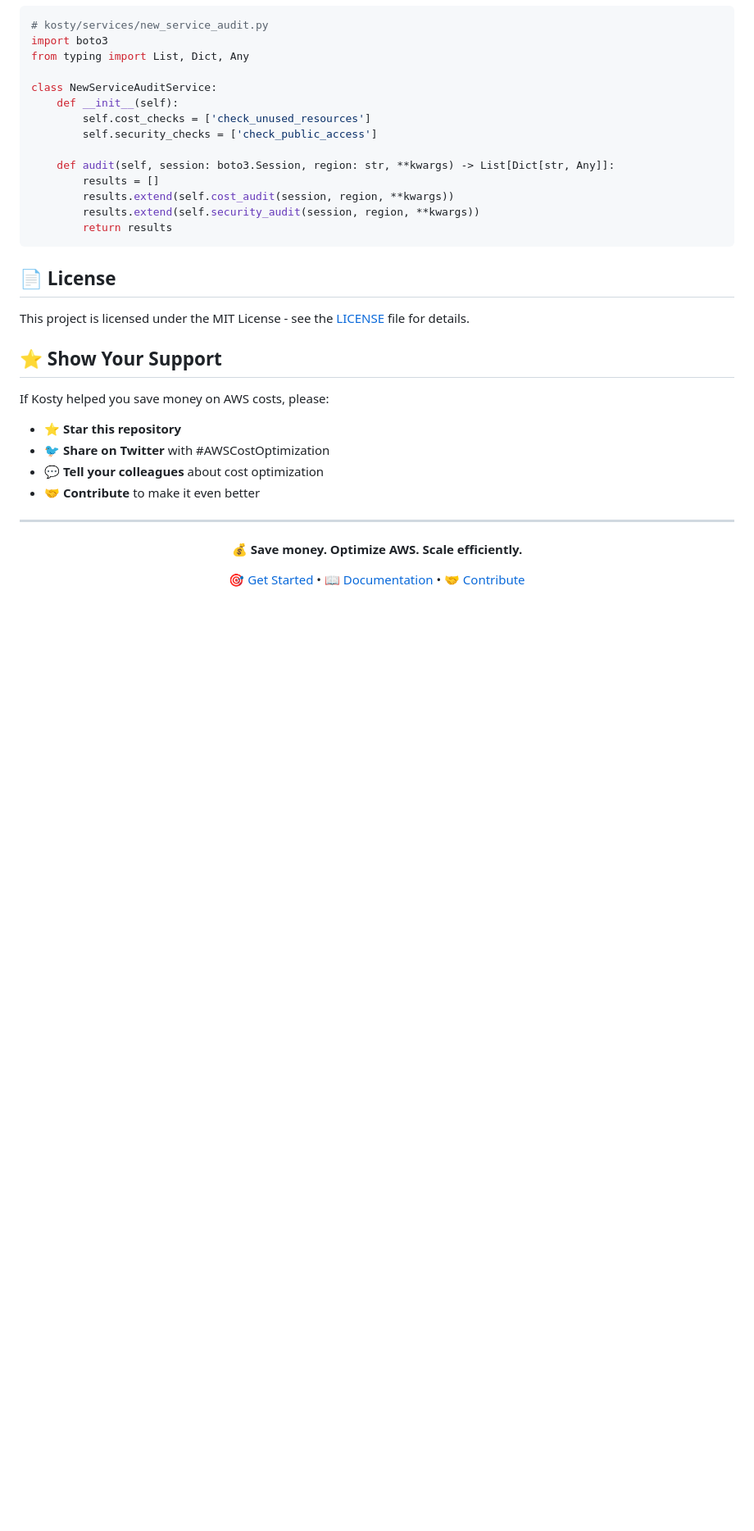
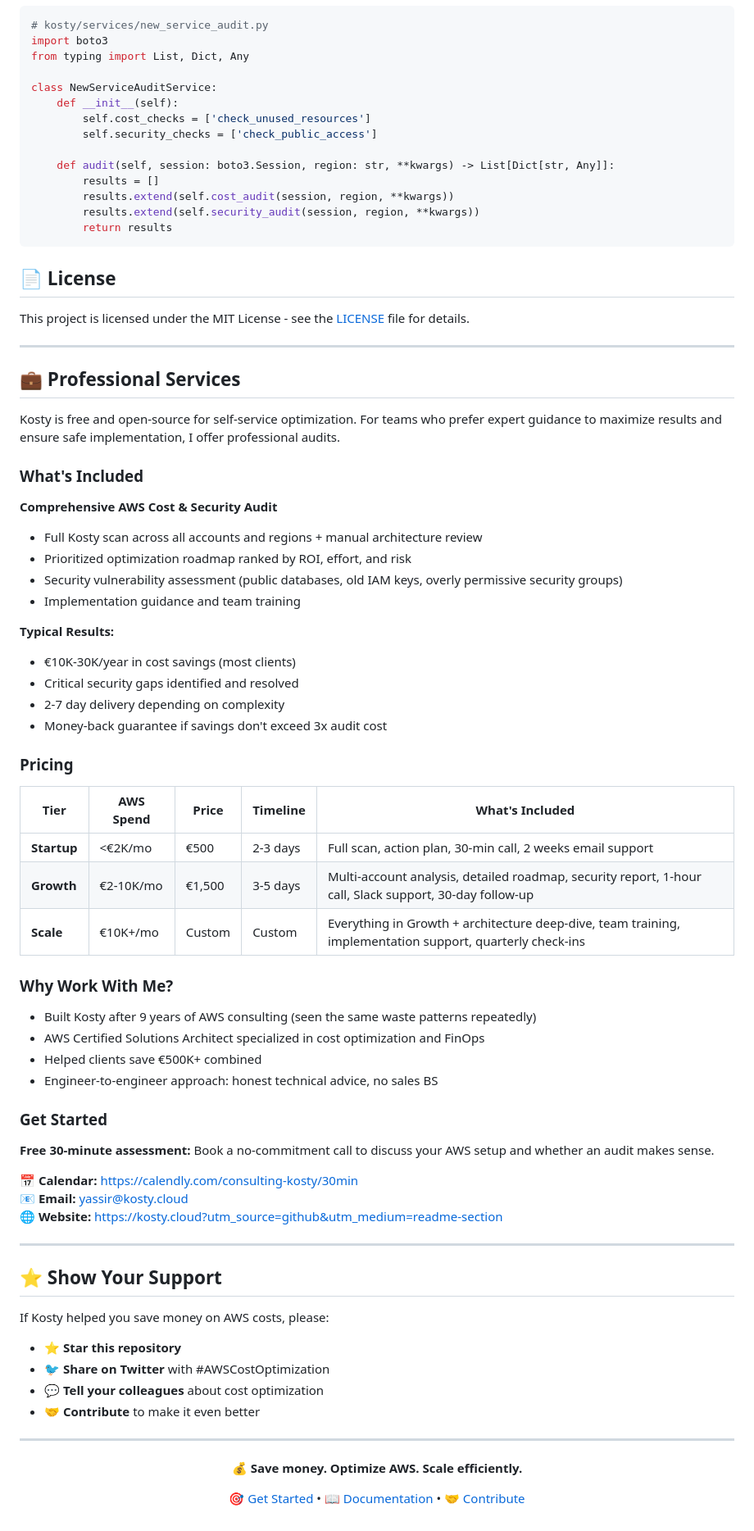
Before and after one commit to kosty-cloud/kosty, a Markdown page: README.md, the part around the change printed below. Shown: that part at 82% size. Drawn GitHub-style; blank space fills up the shorter version.

Commit message:
docs: add professional consulting services section
- Two-touch approach: subtle header mention + comprehensive bottom section
- Positioned as natural extension for teams needing expert guidance
- Transparent pricing with three tiers (Startup/Growth/Scale)
- Engineer-to-engineer tone with no sales BS
- Free 30-minute assessment to reduce barrier
- UTM tracking for conversion analysis

```diff
--- a/README.md
+++ b/README.md
@@ -455,6 +457,51 @@ class NewServiceAuditService:
 
 This project is licensed under the MIT License - see the [LICENSE](LICENSE) file for details.
 
+---
+
+## 💼 Professional Services
+
+Kosty is free and open-source for self-service optimization. For teams who prefer expert guidance to maximize results and ensure safe implementation, I offer professional audits.
+
+### What's Included
+
+**Comprehensive AWS Cost & Security Audit**
+- Full Kosty scan across all accounts and regions + manual architecture review
+- Prioritized optimization roadmap ranked by ROI, effort, and risk
+- Security vulnerability assessment (public databases, old IAM keys, overly permissive security groups)
+- Implementation guidance and team training
+
+**Typical Results:**
+- €10K-30K/year in cost savings (most clients)
+- Critical security gaps identified and resolved
+- 2-7 day delivery depending on complexity
+- Money-back guarantee if savings don't exceed 3x audit cost
+
+### Pricing
+
+| Tier | AWS Spend | Price | Timeline | What's Included |
+|------|-----------|-------|----------|------------------|
+| **Startup** | <€2K/mo | €500 | 2-3 days | Full scan, action plan, 30-min call, 2 weeks email support |
+| **Growth** | €2-10K/mo | €1,500 | 3-5 days | Multi-account analysis, detailed roadmap, security report, 1-hour call, Slack support, 30-day follow-up |
+| **Scale** | €10K+/mo | Custom | Custom | Everything in Growth + architecture deep-dive, team training, implementation support, quarterly check-ins |
+
+### Why Work With Me?
+
+- Built Kosty after 9 years of AWS consulting (seen the same waste patterns repeatedly)
+- AWS Certified Solutions Architect specialized in cost optimization and FinOps
+- Helped clients save €500K+ combined
+- Engineer-to-engineer approach: honest technical advice, no sales BS
+
+### Get Started
+
+**Free 30-minute assessment:** Book a no-commitment call to discuss your AWS setup and whether an audit makes sense.
+
+📅 **Calendar:** https://calendly.com/consulting-kosty/30min
+📧 **Email:** yassir@kosty.cloud
+🌐 **Website:** https://kosty.cloud?utm_source=github&utm_medium=readme-section
+
+---
+
 ## ⭐ Show Your Support
 
 If Kosty helped you save money on AWS costs, please:
```
Also changed, not shown: other parts of README.md (+2 -0 lines).
